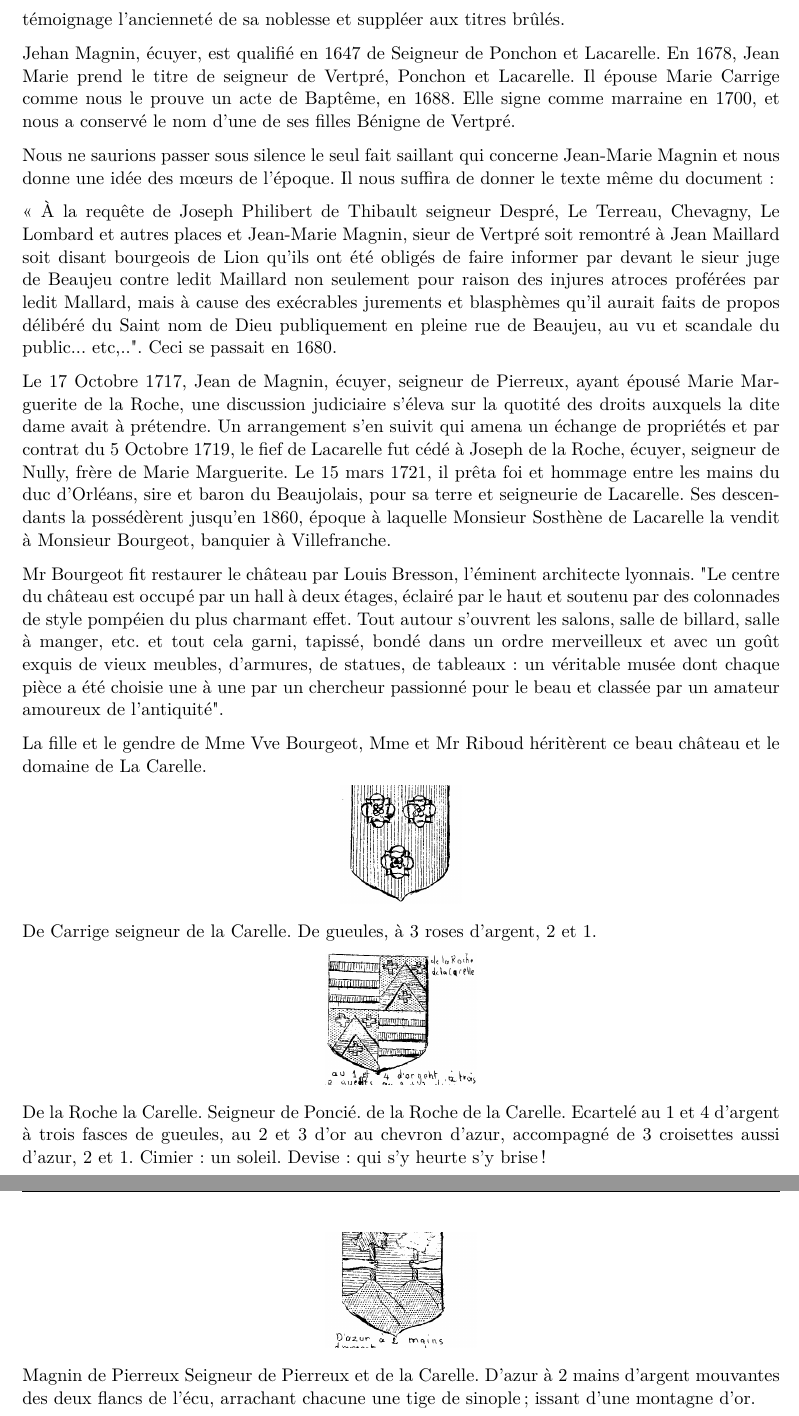
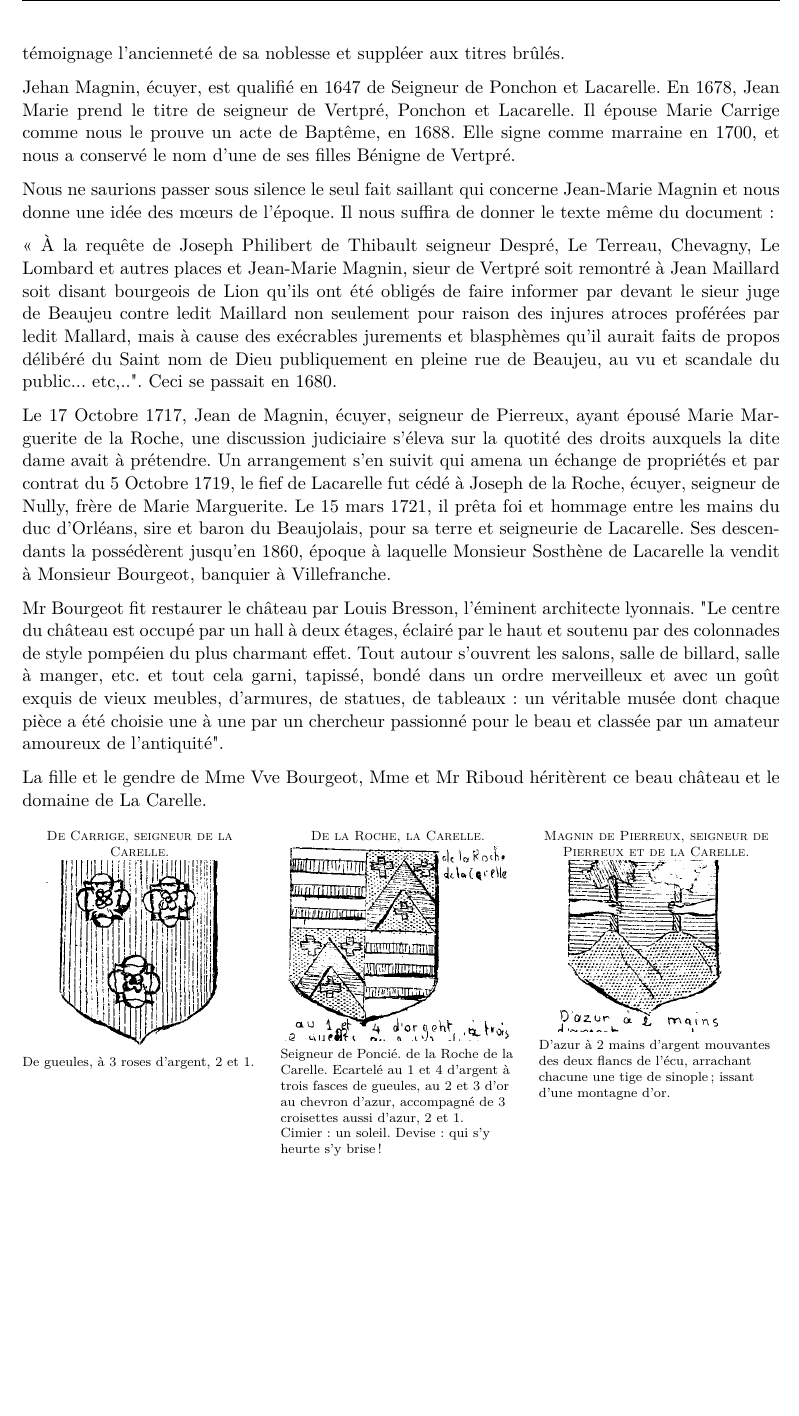
Before and after one commit to grostim/HistoireOuroux, a LaTeX document (Histoire d'Ouroux.tex, which reads Chapitres/10-la-carelle.tex): two parts of pages 44 and 45 of 176 before the commit and part of page 44 of 175 after it, the two joined at a grey line, cut so that both start at the same text, the shorter picture padded with empty space. Compiled offline with pdfLaTeX.

Commit message:
fix: reproduire la composition des blasons de La Carelle

```diff
--- a/Chapitres/10-la-carelle.tex
+++ b/Chapitres/10-la-carelle.tex
@@ -78,17 +78,39 @@ Mr Bourgeot fit restaurer le château par Louis Bresson, l'éminent architecte l
 
 La fille et le gendre de Mme Vve Bourgeot, Mme et Mr Riboud héritèrent ce beau château et le domaine de La Carelle.
 
-\begin{center}
-    \includegraphics[width=0.16\textwidth]{Illustrations/illus-carelle-carrige.png}
-\end{center}
-De Carrige seigneur de la Carelle. De gueules, à 3 roses d'argent, 2 et 1.
+% --- Composition fixe de la dernière page : les trois blasons sont
+% --- solidaires de leur nom et de leur descriptif, comme dans l'original.
+\noindent
+\begin{minipage}[t]{0.31\textwidth}
+    \centering
+    \scriptsize\textsc{De Carrige, seigneur de la Carelle.}
 
-\begin{center}
-    \includegraphics[width=0.20\textwidth]{Illustrations/illus-carelle-roche.png}
-\end{center}
-De la Roche la Carelle. Seigneur de Poncié. de la Roche de la Carelle. Ecartelé au 1 et 4 d'argent à trois fasces de gueules, au 2 et 3 d'or au chevron d'azur, accompagné de 3 croisettes aussi d'azur, 2 et 1. Cimier : un soleil. Devise : qui s'y heurte s'y brise !
+    \vspace{0.15\baselineskip}
+    \includegraphics[width=0.82\linewidth]{Illustrations/illus-carelle-carrige.png}
 
-\begin{center}
-    \includegraphics[width=0.20\textwidth]{Illustrations/illus-carelle-magnin.png}
-\end{center}
-Magnin de Pierreux Seigneur de Pierreux et de la Carelle. D'azur à 2 mains d'argent mouvantes des deux flancs de l'écu, arrachant chacune une tige de sinople ; issant d'une montagne d'or.
+    \vspace{0.15\baselineskip}
+    \raggedright
+    \scriptsize De gueules, à 3 roses d'argent, 2 et 1.
+\end{minipage}\hfill
+\begin{minipage}[t]{0.31\textwidth}
+    \centering
+    \scriptsize\textsc{De la Roche, la Carelle.}
+
+    \vspace{0.15\baselineskip}
+    \includegraphics[width=0.96\linewidth]{Illustrations/illus-carelle-roche.png}
+
+    \vspace{0.15\baselineskip}
+    \raggedright
+    \scriptsize Seigneur de Poncié. de la Roche de la Carelle. Ecartelé au 1 et 4 d'argent à trois fasces de gueules, au 2 et 3 d'or au chevron d'azur, accompagné de 3 croisettes aussi d'azur, 2 et 1. Cimier : un soleil. Devise : qui s'y heurte s'y brise !
+\end{minipage}\hfill
+\begin{minipage}[t]{0.31\textwidth}
+    \centering
+    \scriptsize\textsc{Magnin de Pierreux, seigneur de Pierreux et de la Carelle.}
+
+    \vspace{0.15\baselineskip}
+    \includegraphics[width=0.96\linewidth]{Illustrations/illus-carelle-magnin.png}
+
+    \vspace{0.15\baselineskip}
+    \raggedright
+    \scriptsize D'azur à 2 mains d'argent mouvantes des deux flancs de l'écu, arrachant chacune une tige de sinople ; issant d'une montagne d'or.
+\end{minipage}
```
